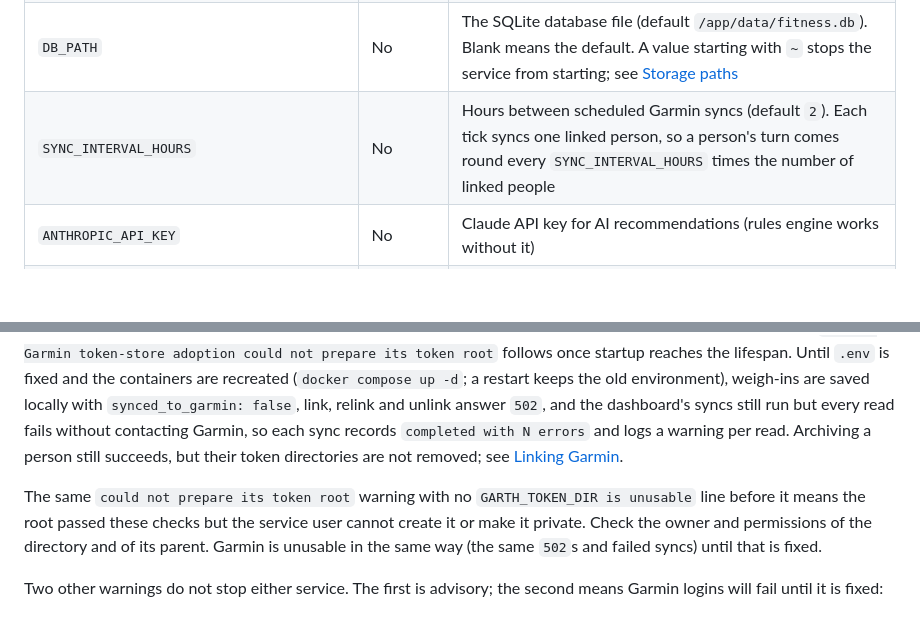
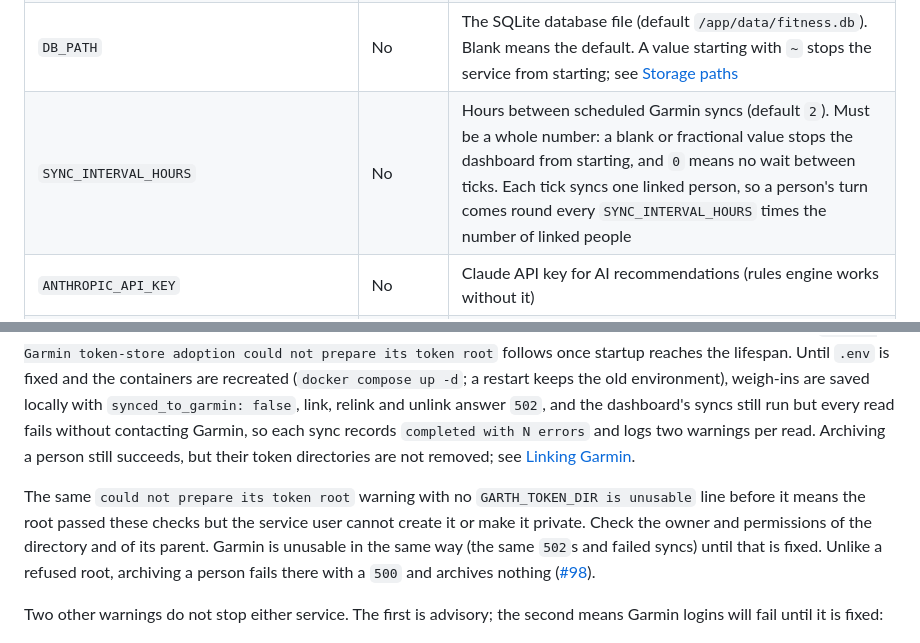
Before and after one commit to bearyjd/vitalforge, a Markdown page: README.md, 2 parts joined by grey strips. Rendered like a GitHub page; blank space fills up the shorter version.

```diff
--- a/README.md
+++ b/README.md
@@ -92,7 +92,7 @@ Visit `http://localhost:8085` for weight logging and `http://localhost:8086` for
 | `GARMIN_MIN_CALL_INTERVAL_SECONDS` | No | Minimum spacing between any two Garmin Connect calls across both services (default `2`, clamped to 1–60; a non-numeric value falls back to the default). A call that would arrive sooner is refused with `429` and a `Retry-After` |
 | `GARTH_TOKEN_DIR` | No | Where Garmin session tokens are kept (default `/app/data/.garth`, on the data volume). Blank means the default. Leave it unset under Docker Compose: a root outside `/app/data` is not on the volume and loses its tokens when the container is recreated. `/`, the home directory and the working directory are refused and disable Garmin; see [Storage paths](#storage-paths) |
 | `DB_PATH` | No | The SQLite database file (default `/app/data/fitness.db`). Blank means the default. A value starting with `~` stops the service from starting; see [Storage paths](#storage-paths) |
-| `SYNC_INTERVAL_HOURS` | No | Hours between scheduled Garmin syncs (default `2`). Each tick syncs one linked person, so a person's turn comes round every `SYNC_INTERVAL_HOURS` times the number of linked people |
+| `SYNC_INTERVAL_HOURS` | No | Hours between scheduled Garmin syncs (default `2`). Must be a whole number: a blank or fractional value stops the dashboard from starting, and `0` means no wait between ticks. Each tick syncs one linked person, so a person's turn comes round every `SYNC_INTERVAL_HOURS` times the number of linked people |
 | `ANTHROPIC_API_KEY` | No | Claude API key for AI recommendations (rules engine works without it) |
 | `ANTHROPIC_BASE_URL` | No | Custom API base URL (e.g. `http://localhost:4000` for LiteLLM proxy) |
 | `VITALFORGE_USER` | No | One-time bootstrap username (default: `admin`) — seeds the first admin account on first boot if no users exist yet; not read for ongoing auth after that (manage accounts from `/auth/admin/users` instead) |
@@ -152,13 +152,15 @@ once startup reaches the lifespan. Until `.env` is fixed and the containers are
 (`docker compose up -d`; a restart keeps the old environment), weigh-ins are saved locally with
 `synced_to_garmin: false`, link, relink and unlink answer `502`, and the dashboard's syncs still
 run but every read fails without contacting Garmin, so each sync records `completed with N
-errors` and logs a warning per read. Archiving a person still succeeds, but their token
+errors` and logs two warnings per read. Archiving a person still succeeds, but their token
 directories are not removed; see [Linking Garmin](#linking-garmin).
 
 The same `could not prepare its token root` warning with no `GARTH_TOKEN_DIR is unusable` line
 before it means the root passed these checks but the service user cannot create it or make it
 private. Check the owner and permissions of the directory and of its parent. Garmin is unusable
-in the same way (the same `502`s and failed syncs) until that is fixed.
+in the same way (the same `502`s and failed syncs) until that is fixed. Unlike a refused root,
+archiving a person fails there with a `500` and archives nothing
+([#98](https://github.com/bearyjd/vitalforge/issues/98)).
 
 Two other warnings do not stop either service. The first is advisory; the second means Garmin
 logins will fail until it is fixed:
```
Also changed, not shown: other parts of README.md (+28 -20 lines).
